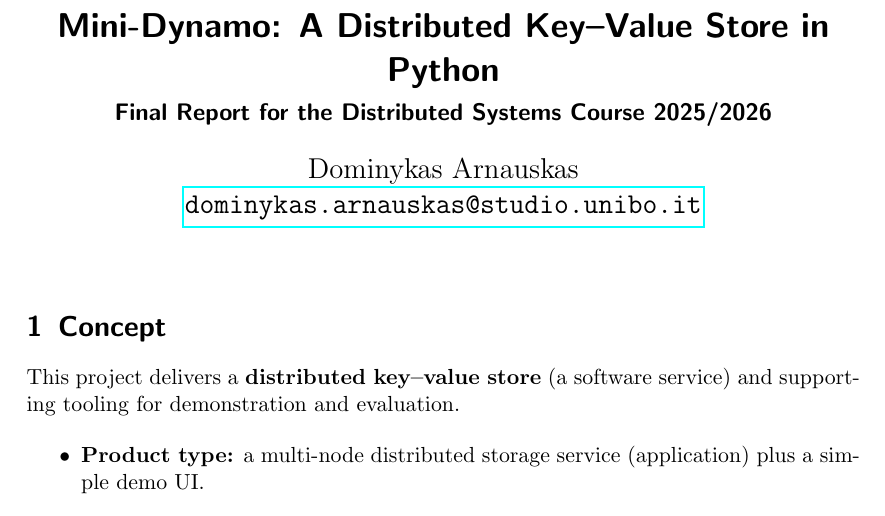
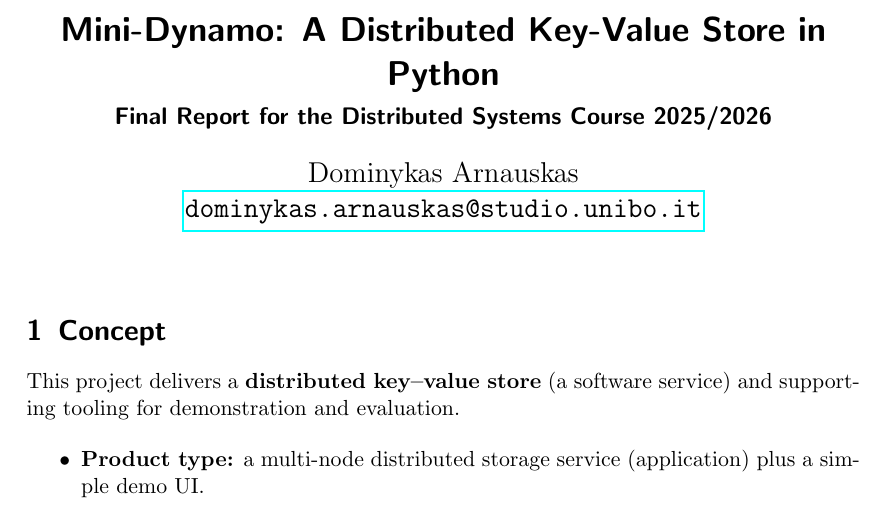
Before and after one commit to DominykasAr/Distributed-systems-project, a LaTeX document (distributed-systems-final-report.tex): part of page 1 of 6, cut so that both start at the same text. Compiled offline with pdfLaTeX.

Commit message:
Update distributed-systems-final-report.tex

```diff
--- a/distributed-systems-final-report.tex
+++ b/distributed-systems-final-report.tex
@@ -9,7 +9,7 @@
 \newcommand{\emailaddr}[1]{\href{mailto:#1}{\texttt{#1}}}
 
 \title{\LARGE
-    Mini-Dynamo: A Distributed Key--Value Store in Python
+    Mini-Dynamo: A Distributed Key-Value Store in Python
 }
 \subtitle{Final Report for the Distributed Systems Course 2025/2026}
 
```
